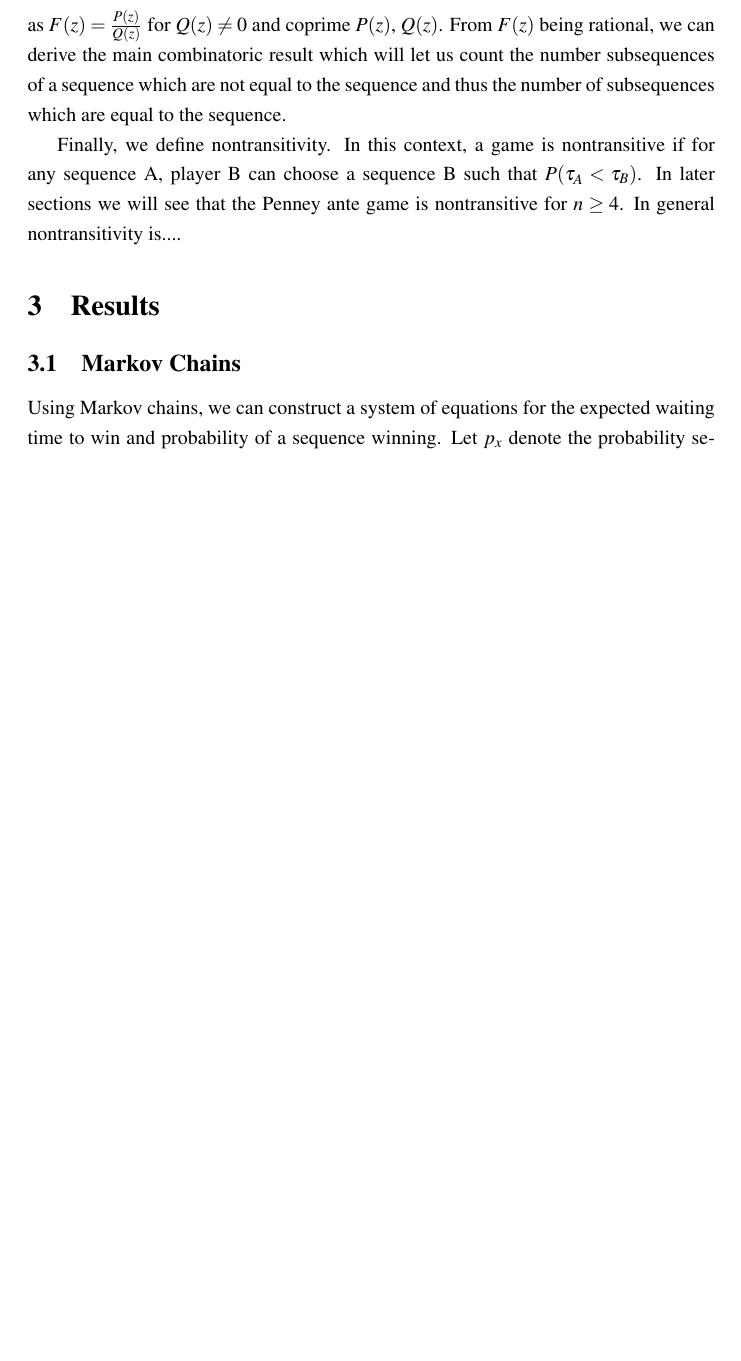
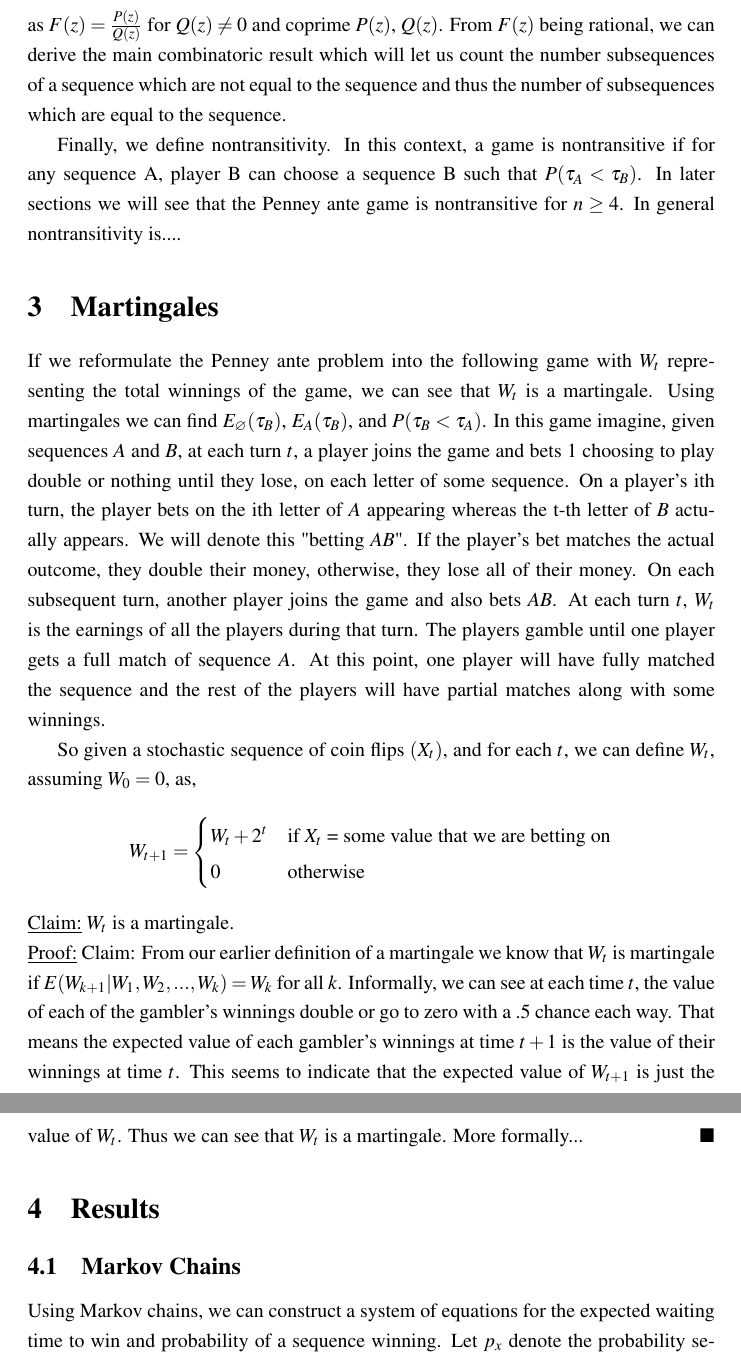
Before and after one commit to SalehHindi/UndergraduateThesis, a LaTeX document (Partial Core/PartialCore.tex): part of page 4 of 8 before the commit and two parts of pages 4 and 5 of 9 after it, the two joined at a grey line, cut so that both start at the same text, the shorter picture padded with empty space. The pictures show the PDF file Partial Core/PartialCore.pdf that the author committed with the source.

Commit message:
Start Partial Core

```diff
--- a/Partial Core/PartialCore.tex
+++ b/Partial Core/PartialCore.tex
@@ -73 +73,2 @@
+			$$P(X_{k+1} = x | X_1, X_2, ..., X_k) = P(X_{k+1} = x  | X_k)$$
 			That is, the probability that each $x \in \Omega$ occurs given the entire history of
@@ -92,18 +93,35 @@
 
 	    If $W_t$ were to be imagined as some game at the Monte Carlo casino, imagine at each turn $t$, a player joins the game and bets 1 choosing to play double or nothing until they lose, on each letter of some sequence. Denote "betting $AB$" as the player betting on the the $i$th character of $A$ and getting the $i$th character of $b$. On each subsequent turn, another player joins the game and bets on the same sequence. At each turn $t$, $W_t$ is the earnings of all the players during that turn. The players gamble until one player gets a match between the random coin flips and their own sequence. At this point, one player will have fully matched the sequence and the rest of the players will have partial matches along with some winnings. (What is this value at the time of winning, ie a stopping time, represent?). The proof that $W_t$ is a martingale will come later in this paper and at a later deadline.
 
-		And finally, we will be using a combinatoric method for finding $E(\tau_A)$ based around finding the generating function for the number of $x \in \Omega$ which contain $x$ as a substring. A generating function in general can be formally defined as,
+		And finally, we will be using a combinatoric method for finding $E(\tau_A)$ based around finding the generating function for the number of $x \in \Omega$ which contain $A$ as a substring. For a given sequence $A$, let $f(n)$ denote the number of sequences of length $n$ that do not contain $A$ as a subsequence. A generating function in general can be formally defined as,
 		\begin{definition}[\cite{enumerate}]
 			Given any sequence $(X_t)$, we define its generating function $F(z)$ to be
 			$$F(z) = \sum_{n=0}^\infty f(n) z^{-n}$$
 			where $z$ is an unknown variable.
 		\end{definition}
 
-		For a given sequence $A$, let $f(n)$ denote the number of sequences of length $n$ that do not contain $A$ as a subsequence. The probability that A does not appear in the first $n$ coin tosses is $f(n)2^{-n}$ \cite{enumerate}. The expected number of coin tosses can be derived from these facts and will involve a number called the correlation of two strings, denoted $AB$. The correlation $AB$ will be better defined later when outlining Conway's algorithm. Conway devised a "magic algorithm" which let us compute $AB$ which will be used to find the expected winning time and the probability of A winning. This operation $AB$ has a careful connection to the $AB$ defined in the betting strategy. The correlation will give us the expected number of coin tosses until $A$ appears and it is also used to model the above gambling game. The connection between the two $AB$'s will come in a later section.
+		The probability that A does not appear in the first $n$ coin tosses is $f(n)2^{-n}$ \cite{enumerate}. The expected number of coin tosses can be derived from these facts and will involve a number called the correlation of two strings, denoted $AB$. The correlation $AB$ will be better defined later when outlining Conway's algorithm. Conway devised a "magic algorithm" which let us compute $AB$ which will be used to find the expected winning time and the probability of A winning. This operation $AB$ has a careful connection to the $AB$ defined in the betting strategy. The correlation will give us the expected number of coin tosses until $A$ appears and it is also used to model the above gambling game. The connection between the two $AB$'s will come in a later section.
 
 		An interesting property of $F(z)$ is that it is rational in this case so we can write it as $F(z) = \frac{P(z)}{Q(z)}$ for $Q(z) \neq 0$ and coprime $P(z)$, $Q(z)$. From $F(z)$ being rational, we can derive the main combinatoric result which will let us count the number subsequences of a sequence which are not equal to the sequence and thus the number of subsequences which are equal to the sequence.
 
 		Finally, we define nontransitivity. In this context, a game is nontransitive if for any sequence A, player B can choose a sequence B such that $P(\tau_A < \tau_B)$. In later sections we will see that the Penney ante game is nontransitive for $n \geq 4$. In general nontransitivity is....
+
+	\section{Martingales}
+	    If we reformulate the Penney ante problem into the following game with $W_t$ representing the total winnings of the game, we can see that $W_t$ is a martingale. Using martingales we can find $E_{\varnothing}(\tau_{B})$, $E_A(\tau_{B})$, and $P(\tau_{B} < \tau_{A})$. In this game imagine, given sequences $A$ and $B$, at each turn $t$, a player joins the game and bets 1 choosing to play double or nothing until they lose, on each letter of some sequence. On a player's ith turn, the player bets on the ith letter of $A$ appearing whereas the t-th letter of $B$ actually appears. We will denote this "betting $AB$". If the player's bet matches the actual outcome, they double their money, otherwise, they lose all of their money. On each subsequent turn, another player joins the game and also bets $AB$. At each turn $t$, $W_t$ is the earnings of all the players during that turn. The players gamble until one player gets a full match of sequence $A$. At this point, one player will have fully matched the sequence and the rest of the players will have partial matches along with some winnings.
+
+		So given a stochastic sequence of coin flips $(X_t)$, and for each $t$, we can define $W_t$, assuming $W_0=0$, as,
+	    \[ W_{t+1}=\begin{cases}
+	      W_{t} + 2^t & \text{if $X_t$ = some value that we are betting on}\\
+	      0 & \text{otherwise}
+		  \end{cases} \]
+
+		\begin{claim}
+			$W_t$ is a martingale.
+		\end{claim}
+
+		\begin{claimproof}
+			Claim:  From our earlier definition of a martingale we know that $W_t$ is martingale if $E(W_{k+1} | W_1,W_2,...,W_k) = W_k$ for all $k$. Informally, we can see at each time $t$, the value of each of the gambler's winnings double or go to zero with a .5 chance each way. That means the expected value of each gambler's winnings at time $t+1$ is the value of their winnings at time $t$. This seems to indicate that the expected value of $W_{t+1}$ is just the value of $W_t$. Thus we can see that $W_t$ is a martingale. More formally...
+		\end{claimproof}
 
 	\section{Results}
 		\subsection{Markov Chains}
```
Also changed, not shown: Partial Core/PartialCore.pdf, Partial Core/PartialCore.tex (24 more changed lines), 2 other files.
